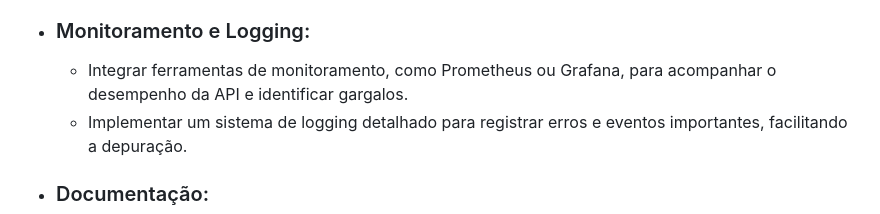
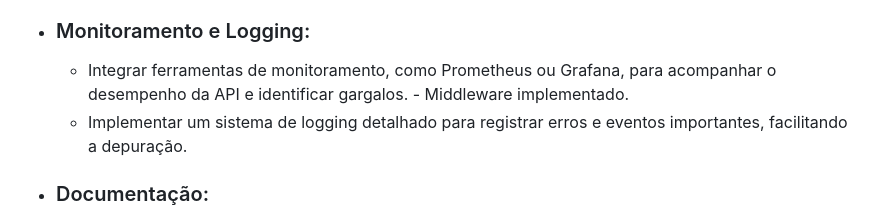
Before and after one commit to Rodrigo-Kelven/Api_AutoMotors, a Markdown page: Pendencias.Readme.md, the part around the change. Rendered like a GitHub page.

```diff
--- a/Pendencias.Readme.md
+++ b/Pendencias.Readme.md
@@ -39,6 +39,7 @@
 
 - ### Monitoramento e Logging:
     - Integrar ferramentas de monitoramento, como Prometheus ou Grafana, para acompanhar o desempenho da API e identificar gargalos.
+          - Middleware implementado.
     - Implementar um sistema de logging detalhado para registrar erros e eventos importantes, facilitando a depuração.
 
 - ### Documentação:
```
